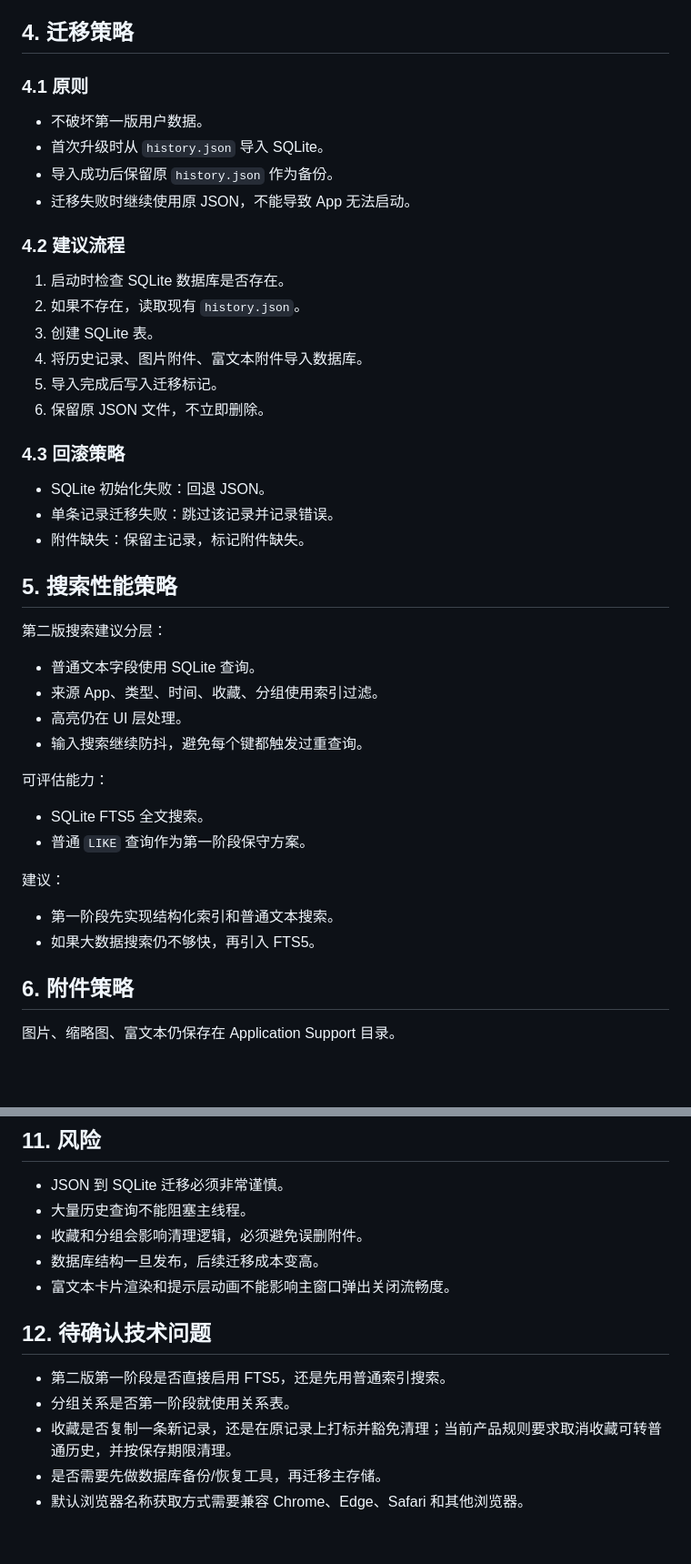
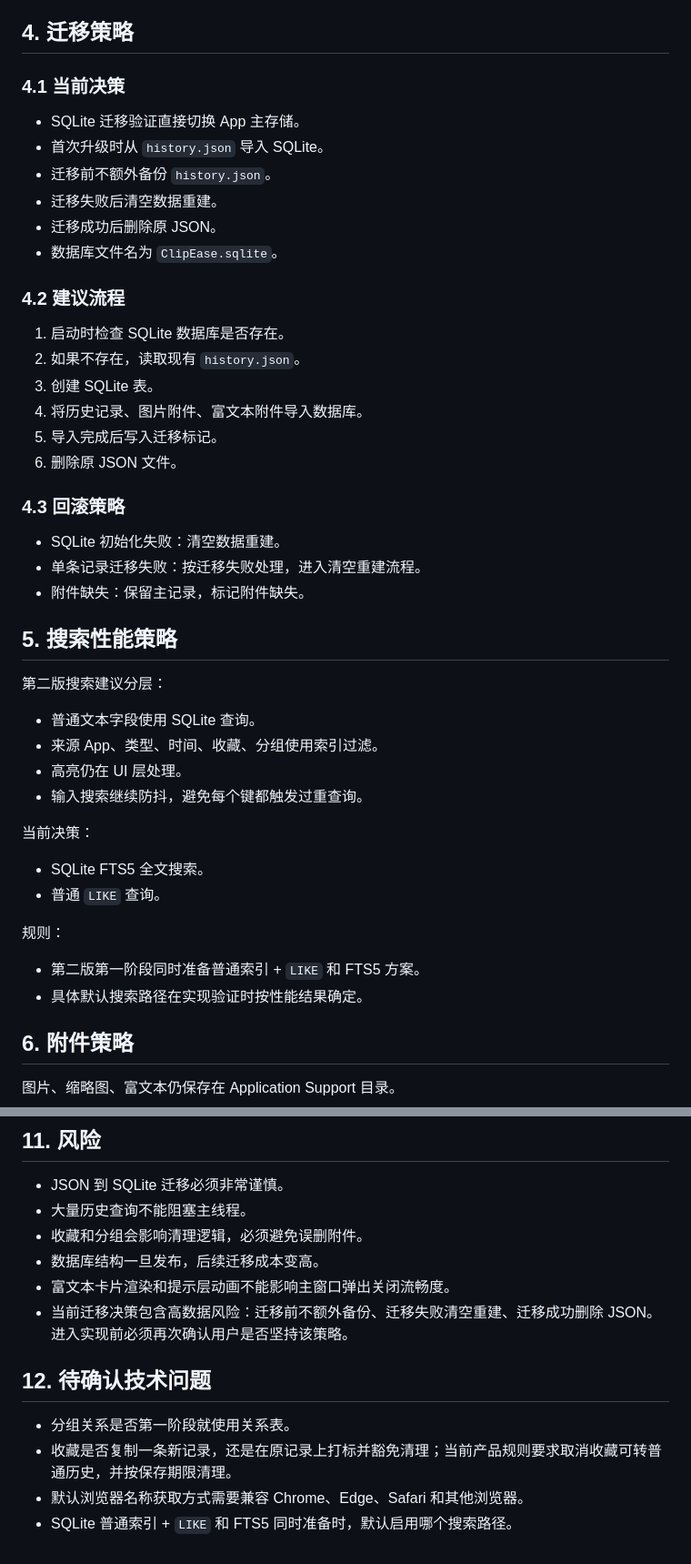
Before and after one commit to wengbaby/ClipEase, a Markdown page: docs/V2_TECHNICAL_PLAN.md, 2 parts joined by grey strips. Shown at 91% size. Drawn GitHub-style; blank space fills up the shorter version.

```diff
--- a/docs/V2_TECHNICAL_PLAN.md
+++ b/docs/V2_TECHNICAL_PLAN.md
@@ -99,12 +99,14 @@
 
 ## 4. 迁移策略
 
-### 4.1 原则
+### 4.1 当前决策
 
-- 不破坏第一版用户数据。
+- SQLite 迁移验证直接切换 App 主存储。
 - 首次升级时从 `history.json` 导入 SQLite。
-- 导入成功后保留原 `history.json` 作为备份。
-- 迁移失败时继续使用原 JSON，不能导致 App 无法启动。
+- 迁移前不额外备份 `history.json`。
+- 迁移失败后清空数据重建。
+- 迁移成功后删除原 JSON。
+- 数据库文件名为 `ClipEase.sqlite`。
 
 ### 4.2 建议流程
 
@@ -113,12 +115,12 @@
 3. 创建 SQLite 表。
 4. 将历史记录、图片附件、富文本附件导入数据库。
 5. 导入完成后写入迁移标记。
-6. 保留原 JSON 文件，不立即删除。
+6. 删除原 JSON 文件。
 
 ### 4.3 回滚策略
 
-- SQLite 初始化失败：回退 JSON。
-- 单条记录迁移失败：跳过该记录并记录错误。
+- SQLite 初始化失败：清空数据重建。
+- 单条记录迁移失败：按迁移失败处理，进入清空重建流程。
 - 附件缺失：保留主记录，标记附件缺失。
 
 ## 5. 搜索性能策略
@@ -130,15 +132,15 @@
 - 高亮仍在 UI 层处理。
 - 输入搜索继续防抖，避免每个键都触发过重查询。
 
-可评估能力：
+当前决策：
 
 - SQLite FTS5 全文搜索。
-- 普通 `LIKE` 查询作为第一阶段保守方案。
+- 普通 `LIKE` 查询。
 
-建议：
+规则：
 
-- 第一阶段先实现结构化索引和普通文本搜索。
-- 如果大数据搜索仍不够快，再引入 FTS5。
+- 第二版第一阶段同时准备普通索引 + `LIKE` 和 FTS5 方案。
+- 具体默认搜索路径在实现验证时按性能结果确定。
 
 ## 6. 附件策略
 
@@ -351,11 +353,11 @@
 - 收藏和分组会影响清理逻辑，必须避免误删附件。
 - 数据库结构一旦发布，后续迁移成本变高。
 - 富文本卡片渲染和提示层动画不能影响主窗口弹出关闭流畅度。
+- 当前迁移决策包含高数据风险：迁移前不额外备份、迁移失败清空重建、迁移成功删除 JSON。进入实现前必须再次确认用户是否坚持该策略。
 
 ## 12. 待确认技术问题
 
-- 第二版第一阶段是否直接启用 FTS5，还是先用普通索引搜索。
 - 分组关系是否第一阶段就使用关系表。
 - 收藏是否复制一条新记录，还是在原记录上打标并豁免清理；当前产品规则要求取消收藏可转普通历史，并按保存期限清理。
-- 是否需要先做数据库备份/恢复工具，再迁移主存储。
 - 默认浏览器名称获取方式需要兼容 Chrome、Edge、Safari 和其他浏览器。
+- SQLite 普通索引 + `LIKE` 和 FTS5 同时准备时，默认启用哪个搜索路径。
```
Also changed, not shown: dev-logs/2026-05-13.md (+8 -1 lines), docs/V2_DEVELOPMENT_PLAN.md (+9 -3 lines).
